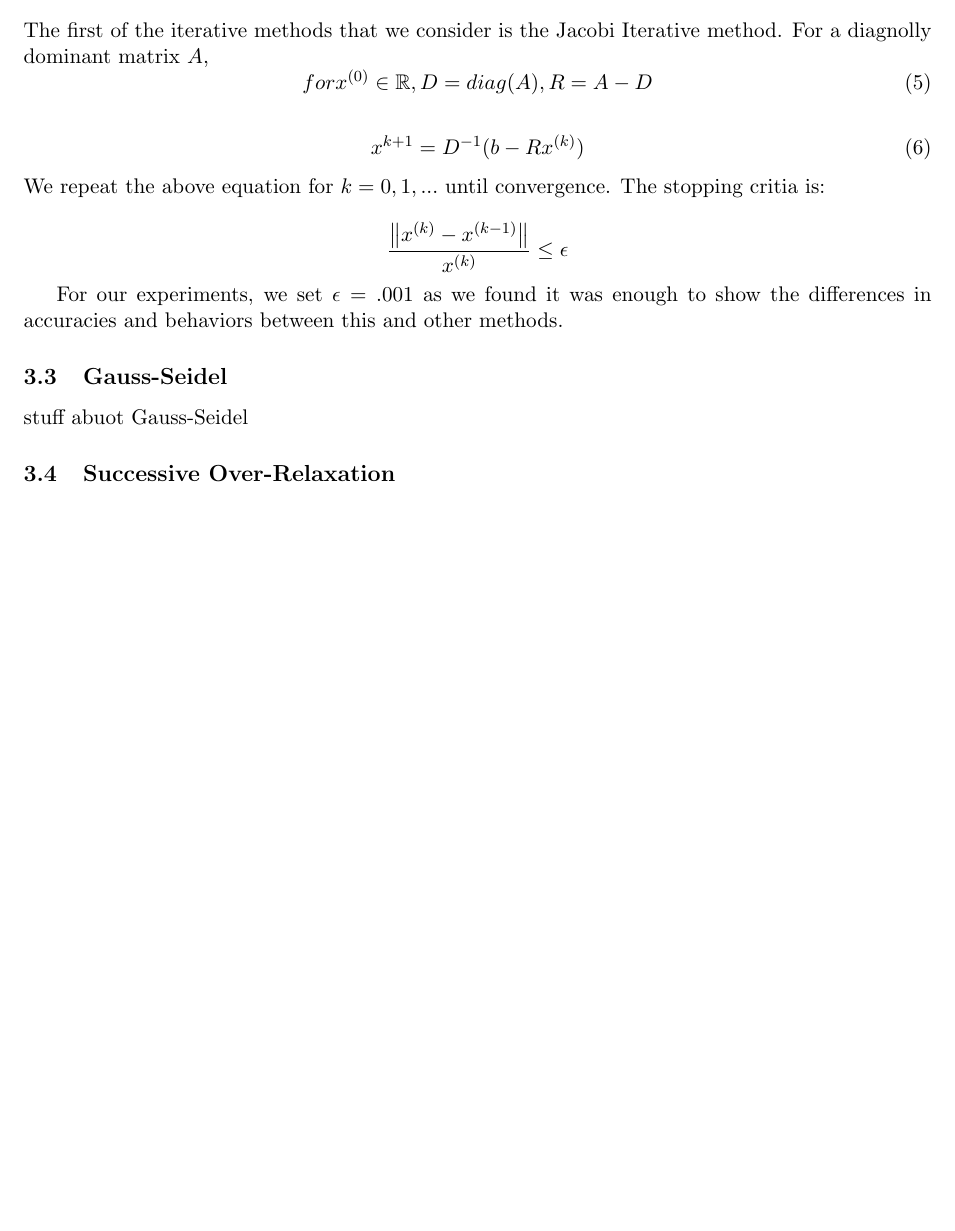
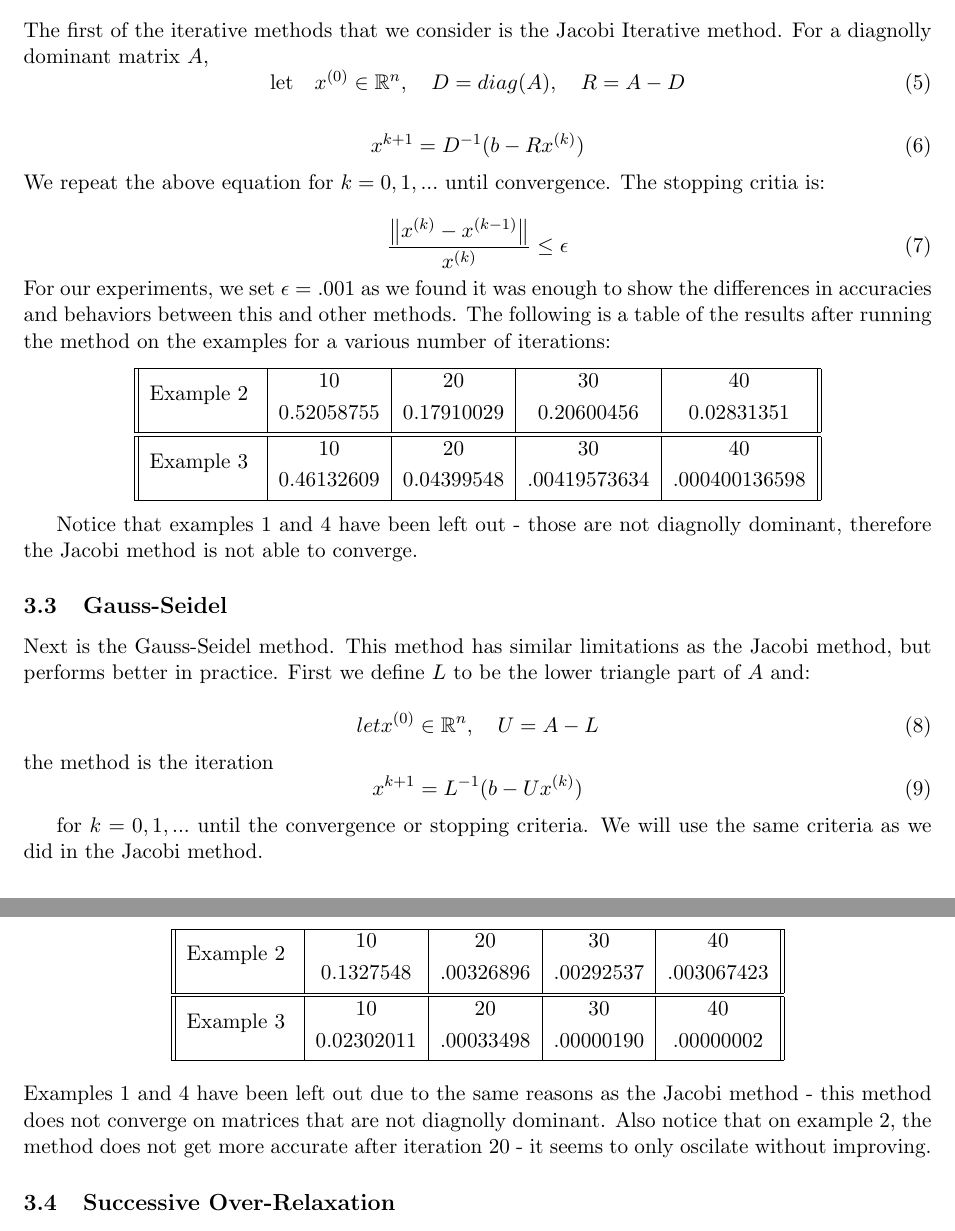
Before and after one commit to calebdre/Numerical-Analysis, a LaTeX paper (report.tex): part of page 2 of 3 before the commit and two parts of pages 2 and 3 of 3 after it, the two joined at a grey line, cut so that both start at the same text, the shorter picture padded with empty space. Compiled offline with pdfLaTeX.

Commit message:
added more on the report

```diff
--- a/report.tex
+++ b/report.tex
@@ -5,6 +5,7 @@
 \usepackage{amsmath,amssymb,amsthm}
 \usepackage{graphicx}
 \usepackage{url}
+\usepackage{multirow}
 
 \title{An Analysis on Direct and Iterative Techniques to Solve Linear Systems}
 \author{Ratislav Krylov \and Caleb Lewis}
@@ -114,7 +115,7 @@ Note example 1 is not diagnolly dominant.
 \subsection{Jacobi Iterative}
     The first of the iterative methods that we consider is the Jacobi Iterative method. For a diagnolly dominant matrix $A$,
     \begin{equation}\label{eq:jacobi-eq-1-qualifier}
-    for    x^{(0)}\in {\Bbb R},   D = diag(A),    R = A - D
+        \textrm{let} \quad x^{(0)}\in {\mathbb R}^n,\quad D = diag(A),\quad R = A - D
     \end{equation}
 
     \begin{equation}\label{eq:jacobi-eq-1}
@@ -122,12 +123,51 @@ The first of the iterative methods that we consider is the Jacobi Iterative meth
     \end{equation}
     We repeat the above equation for $k = 0, 1, ...$ until convergence. The stopping critia is:
 
-$$ \frac{\norm{x^{(k)} - x^{(k-1)}}}{x^{(k)}} \leq \epsilon $$
+    \begin{equation}
+        \frac{\norm{x^{(k)} - x^{(k-1)}}}{x^{(k)}} \leq \epsilon
+    \end{equation}
+    For our experiments, we set $\epsilon = .001$ as we found it was enough to show the differences in accuracies and behaviors between this and other methods. The following is a table of the results after running the method on the examples for a various number of iterations:
+    \begin{center}
+        \begin{tabular}{||c|c|c|c|c||}
+            \hline
+            \multirow{2}{5em}{Example 2} & 10 & 20 & 30 & 40 \\ [.25em]
+            & 0.52058755 & 0.17910029 & 0.20600456 & 0.02831351 \\ [.25em]
+            \hline \hline
+            \multirow{2}{5em}{Example 3} & 10 & 20 & 30 & 40 \\ [.25em]
+            & 0.46132609 & 0.04399548 & .00419573634 & .000400136598 \\ [.25em]
+            \hline
+        \end{tabular}
+    \end{center}
 
-For our experiments, we set $\epsilon = .001$ as we found it was enough to show the differences in accuracies and behaviors between this and other methods.
+    Notice that examples 1 and 4 have been left out - those are not diagnolly dominant, therefore the Jacobi method
+    is not able to converge.
 
 \subsection{Gauss-Seidel}
-stuff abuot Gauss-Seidel
+Next is the Gauss-Seidel method. This method has similar limitations as the Jacobi method, but performs better in practice.
+First we define $L$ to be the lower triangle part of $A$ and:
+
+\begin{equation}\label{eq:jacobi-eq-1}
+    let x^{(0)}\in {\mathbb R}^n, \quad U = A - L
+\end{equation}
+the method is the iteration
+\begin{equation}\label{eq:jacobi-eq-1}
+    x^{k+1} = L^{-1}(b - Ux^{(k)})
+\end{equation}
+
+for $k = 0, 1, ...$ until the convergence or stopping criteria. We will use the same criteria as we did in the Jacobi method.
+
+\begin{center}
+    \begin{tabular}{||c|c|c|c|c||}
+        \hline
+        \multirow{2}{5em}{Example 2} & 10 & 20 & 30 & 40 \\ [.25em]
+        & 0.1327548 & .00326896 & .00292537 & .003067423 \\ [.25em]
+        \hline \hline
+        \multirow{2}{5em}{Example 3} & 10 & 20 & 30 & 40 \\ [.25em]
+        & 0.02302011 & .00033498 & .00000190 & .00000002 \\ [.25em]
+        \hline
+    \end{tabular}
+\end{center}
+Examples 1 and 4 have been left out due to the same reasons as the Jacobi method - this method does not converge on matrices that are not diagnolly dominant. Also notice that on example 2, the method does not get more accurate after iteration 20 - it seems to only oscilate without improving.
 
 \subsection{Successive Over-Relaxation}
 stuff abuot Successive Over-Relaxation
```
Also changed, not shown: report.tex (14 more changed lines), 1 other file. Lines whose indentation alone changed are shown as unchanged.
